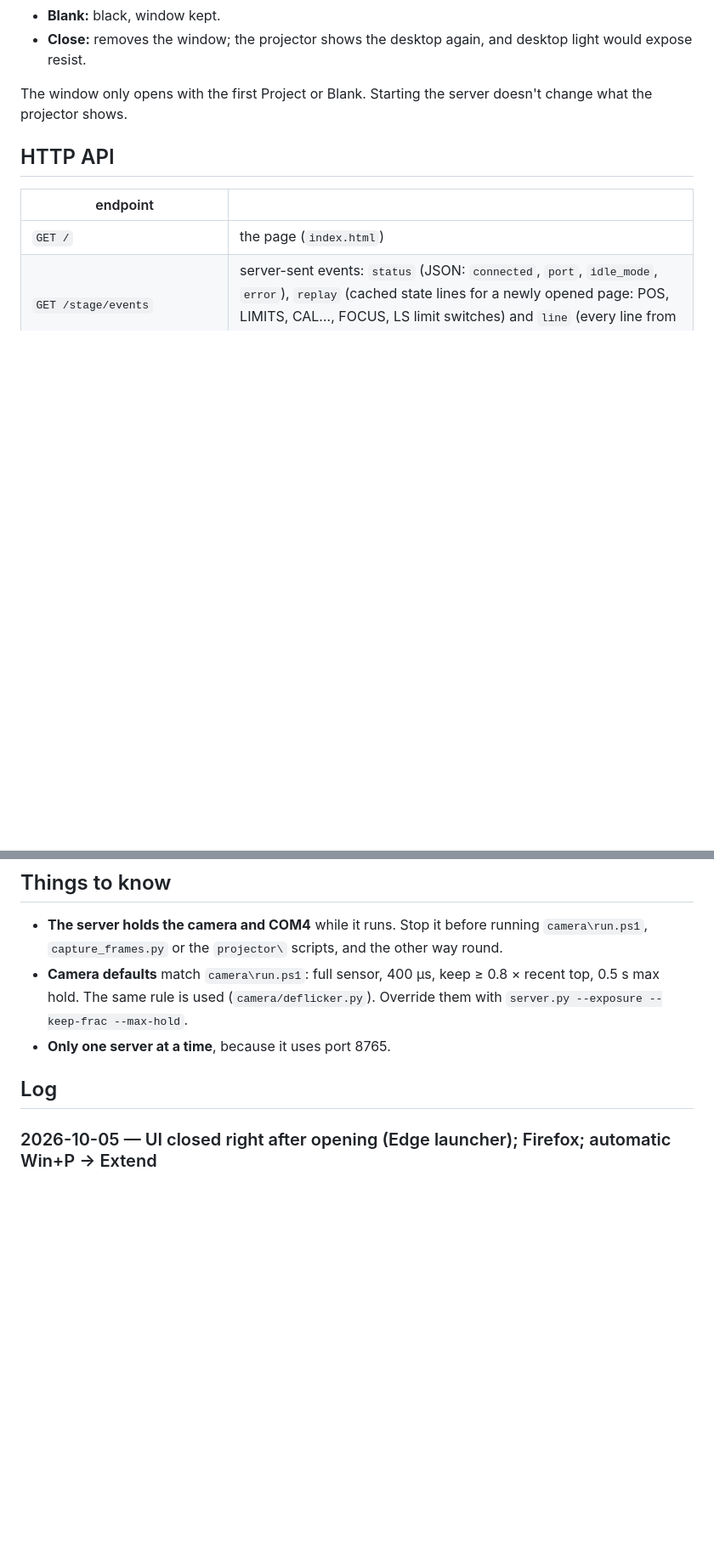
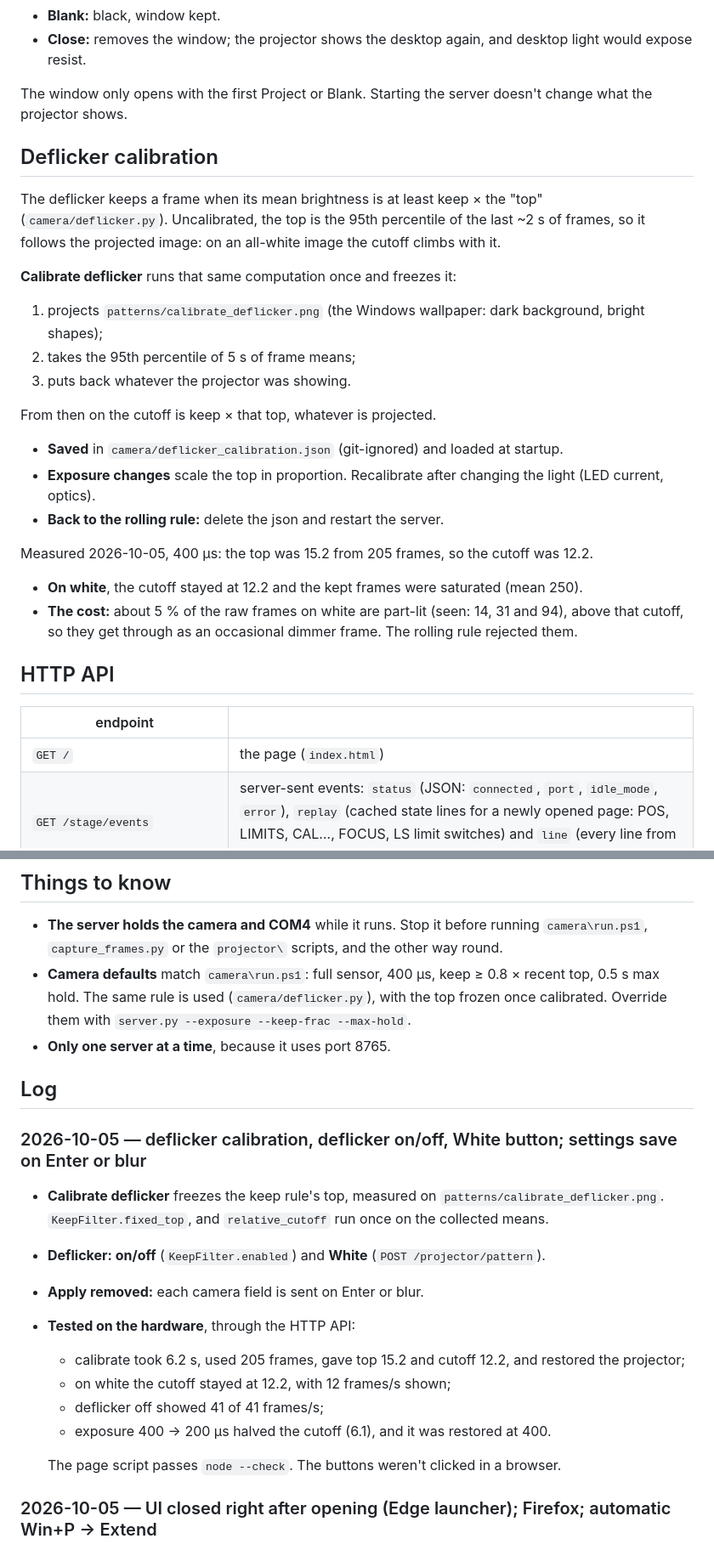
Before and after one commit to hackerfabiitb/litho-control, a Markdown page: ui/README.md, 2 parts joined by grey strips. Shown at 85% size. Drawn GitHub-style; blank space fills up the shorter version.

```diff
--- a/ui/README.md
+++ b/ui/README.md
@@ -87,6 +87,34 @@ In the **Projector** dialog:
 The window only opens with the first Project or Blank. Starting the server
 doesn't change what the projector shows.
 
+## Deflicker calibration
+
+The deflicker keeps a frame when its mean brightness is at least keep ×
+the "top" (`camera/deflicker.py`). Uncalibrated, the top is the 95th
+percentile of the last ~2 s of frames, so it follows the projected image: on
+an all-white image the cutoff climbs with it.
+
+**Calibrate deflicker** runs that same computation once and freezes it:
+1. projects `patterns/calibrate_deflicker.png` (the Windows wallpaper: dark
+   background, bright shapes);
+2. takes the 95th percentile of 5 s of frame means;
+3. puts back whatever the projector was showing.
+
+From then on the cutoff is keep × that top, whatever is projected.
+- **Saved** in `camera/deflicker_calibration.json` (git-ignored) and loaded at
+  startup.
+- **Exposure changes** scale the top in proportion. Recalibrate after
+  changing the light (LED current, optics).
+- **Back to the rolling rule:** delete the json and restart the server.
+
+Measured 2026-10-05, 400 µs: the top was 15.2 from 205 frames, so the cutoff
+was 12.2.
+- **On white**, the cutoff stayed at 12.2 and the kept frames were saturated
+  (mean 250).
+- **The cost:** about 5 % of the raw frames on white are part-lit (seen: 14,
+  31 and 94), above that cutoff, so they get through as an occasional dimmer
+  frame. The rolling rule rejected them.
+
 ## HTTP API
 
 | endpoint | |
@@ -139,11 +169,30 @@ Projector calls return once the change is on screen.
   other way round.
 - **Camera defaults** match `camera\run.ps1`: full sensor, 400 µs,
   keep ≥ 0.8 × recent top, 0.5 s max hold. The same rule is used
-  (`camera/deflicker.py`). Override them with
+  (`camera/deflicker.py`), with the top frozen once calibrated. Override them with
   `server.py --exposure --keep-frac --max-hold`.
 - **Only one server at a time**, because it uses port 8765.
 
 ## Log
+
+### 2026-10-05 — deflicker calibration, deflicker on/off, White button; settings save on Enter or blur
+
+- **Calibrate deflicker** freezes the keep rule's top, measured on
+  `patterns/calibrate_deflicker.png`. `KeepFilter.fixed_top`, and
+  `relative_cutoff` run once on the collected means.
+- **Deflicker: on/off** (`KeepFilter.enabled`) and **White**
+  (`POST /projector/pattern`).
+- **Apply removed:** each camera field is sent on Enter or blur.
+- **Tested on the hardware**, through the HTTP API:
+  - calibrate took 6.2 s, used 205 frames, gave top 15.2 and cutoff 12.2,
+    and restored the projector;
+  - on white the cutoff stayed at 12.2, with 12 frames/s shown;
+  - deflicker off showed 41 of 41 frames/s;
+  - exposure 400 → 200 µs halved the cutoff (6.1), and it was restored at
+    400.
+
+  The page script passes `node --check`. The buttons weren't clicked in a
+  browser.
 
 ### 2026-10-05 — UI closed right after opening (Edge launcher); Firefox; automatic Win+P → Extend
 
```
Also changed, not shown: other parts of ui/README.md (+4 -2 lines), camera/README.md (+5 -0 lines), patterns/white_4K.jpg (added), 5 other files.
